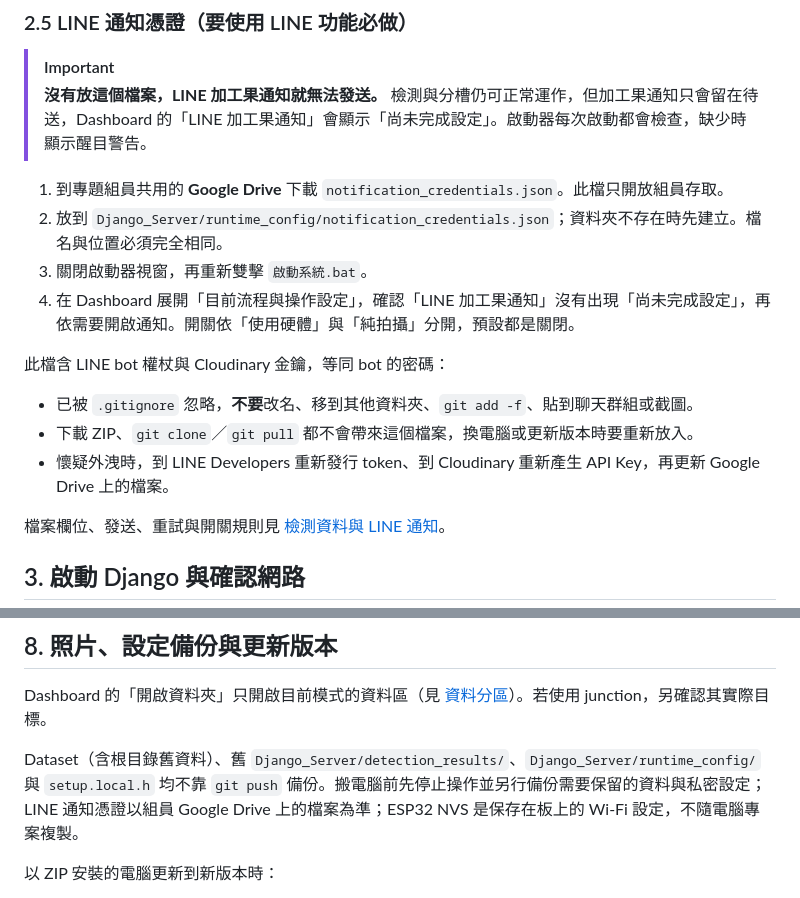
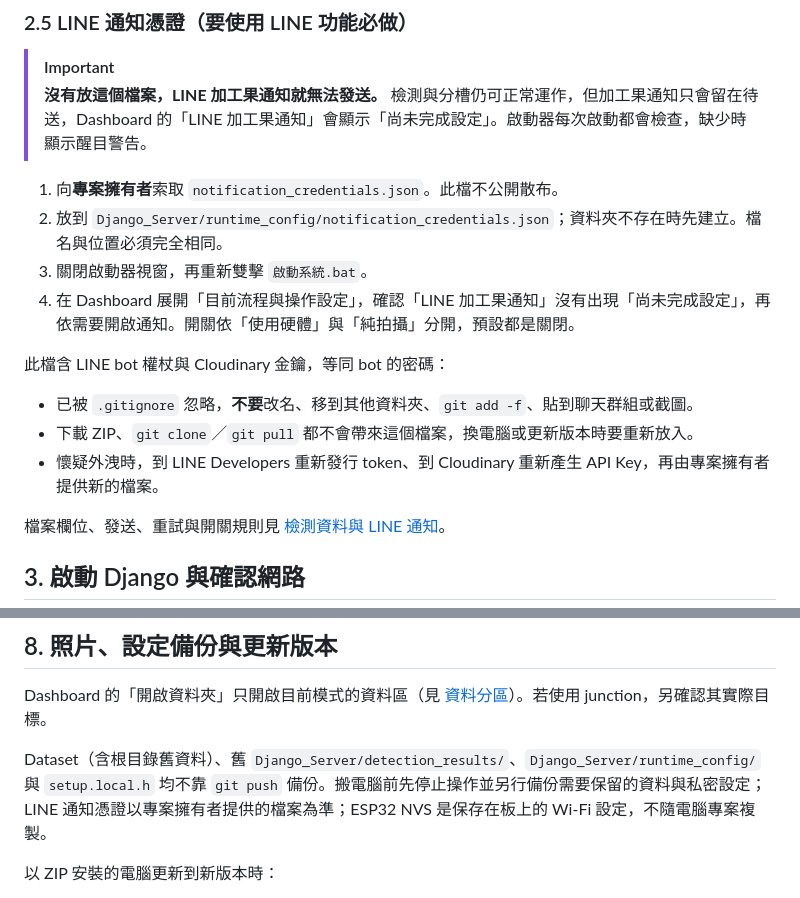
Before and after one commit to Eten0721/PassionFruit_IoT_hardware, a Markdown page: docs/環境部署說明文件.md, 2 parts joined by grey strips. Rendered like a GitHub page.

Commit message:
v1.3.0, LINE 憑證改向專案擁有者索取 (#45)
完整部署文件 2.5、8 節不再指向 Google Drive，改為向專案擁有者索取
並由其提供更新後的檔案。本版為雙擊啟動器與 Release ZIP 散布後的
首個 Release。

Co-authored-by: Claude Opus 5.5 <noreply@anthropic.com>

```diff
--- a/docs/環境部署說明文件.md
+++ b/docs/環境部署說明文件.md
@@ -66,7 +66,7 @@ Django 每次啟動會自動產生隨機 `SECRET_KEY`。目前未使用登入、
 > [!IMPORTANT]
 > **沒有放這個檔案，LINE 加工果通知就無法發送。** 檢測與分槽仍可正常運作，但加工果通知只會留在待送，Dashboard 的「LINE 加工果通知」會顯示「尚未完成設定」。啟動器每次啟動都會檢查，缺少時顯示醒目警告。
 
-1. 到專題組員共用的 **Google Drive** 下載 `notification_credentials.json`。此檔只開放組員存取。
+1. 向**專案擁有者**索取 `notification_credentials.json`。此檔不公開散布。
 2. 放到 `Django_Server/runtime_config/notification_credentials.json`；資料夾不存在時先建立。檔名與位置必須完全相同。
 3. 關閉啟動器視窗，再重新雙擊 `啟動系統.bat`。
 4. 在 Dashboard 展開「目前流程與操作設定」，確認「LINE 加工果通知」沒有出現「尚未完成設定」，再依需要開啟通知。開關依「使用硬體」與「純拍攝」分開，預設都是關閉。
@@ -75,7 +75,7 @@ Django 每次啟動會自動產生隨機 `SECRET_KEY`。目前未使用登入、
 
 - 已被 `.gitignore` 忽略，**不要**改名、移到其他資料夾、`git add -f`、貼到聊天群組或截圖。
 - 下載 ZIP、`git clone`／`git pull` 都不會帶來這個檔案，換電腦或更新版本時要重新放入。
-- 懷疑外洩時，到 LINE Developers 重新發行 token、到 Cloudinary 重新產生 API Key，再更新 Google Drive 上的檔案。
+- 懷疑外洩時，到 LINE Developers 重新發行 token、到 Cloudinary 重新產生 API Key，再由專案擁有者提供新的檔案。
 
 檔案欄位、發送、重試與開關規則見 [檢測資料與 LINE 通知](CAPTURE_SPEC.md#檢測資料與-line-通知)。
 
@@ -165,7 +165,7 @@ BOOT 腳位仍須依實際板型核對。送料、拍攝、分類或安全鎖存
 
 Dashboard 的「開啟資料夾」只開啟目前模式的資料區（見 [資料分區](CAPTURE_SPEC.md#資料分區)）。若使用 junction，另確認其實際目標。
 
-Dataset（含根目錄舊資料）、舊 `Django_Server/detection_results/`、`Django_Server/runtime_config/` 與 `setup.local.h` 均不靠 `git push` 備份。搬電腦前先停止操作並另行備份需要保留的資料與私密設定；LINE 通知憑證以組員 Google Drive 上的檔案為準；ESP32 NVS 是保存在板上的 Wi-Fi 設定，不隨電腦專案複製。
+Dataset（含根目錄舊資料）、舊 `Django_Server/detection_results/`、`Django_Server/runtime_config/` 與 `setup.local.h` 均不靠 `git push` 備份。搬電腦前先停止操作並另行備份需要保留的資料與私密設定；LINE 通知憑證以專案擁有者提供的檔案為準；ESP32 NVS 是保存在板上的 Wi-Fi 設定，不隨電腦專案複製。
 
 以 ZIP 安裝的電腦更新到新版本時：
 
```
